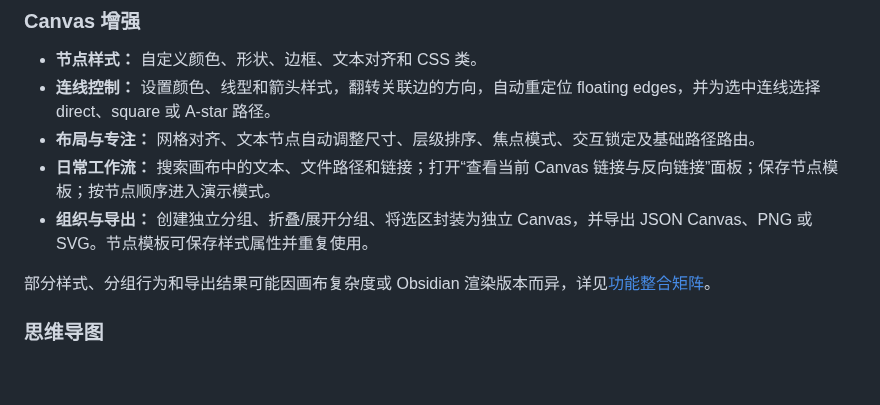
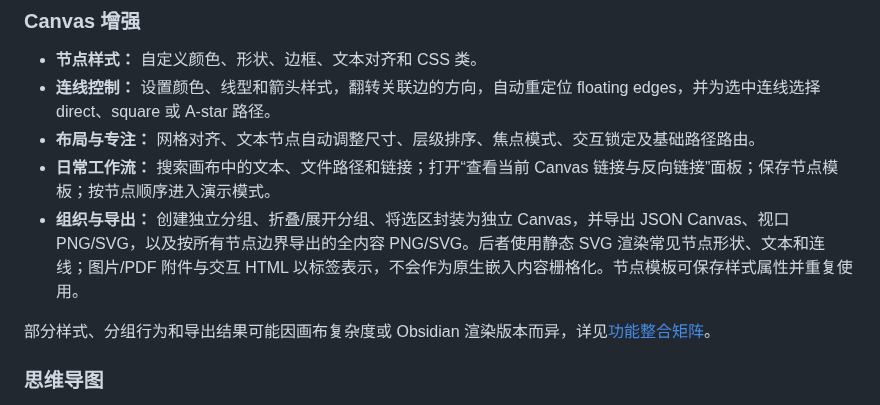
Before and after one commit to OneLastHuman/obsidian-better-canvas, a Markdown page: README.md, the part around the change. Rendered like a GitHub page; blank space fills up the shorter version.

Commit message:
docs: describe full-content canvas exports and rendering limitations

```diff
--- a/README.md
+++ b/README.md
@@ -44,7 +44,7 @@ Better Canvas 是一款面向 Obsidian Canvas 的增强插件，整合节点与
 - **连线控制：** 设置颜色、线型和箭头样式，翻转关联边的方向，自动重定位 floating edges，并为选中连线选择 direct、square 或 A-star 路径。
 - **布局与专注：** 网格对齐、文本节点自动调整尺寸、层级排序、焦点模式、交互锁定及基础路径路由。
 - **日常工作流：** 搜索画布中的文本、文件路径和链接；打开“查看当前 Canvas 链接与反向链接”面板；保存节点模板；按节点顺序进入演示模式。
-- **组织与导出：** 创建独立分组、折叠/展开分组、将选区封装为独立 Canvas，并导出 JSON Canvas、PNG 或 SVG。节点模板可保存样式属性并重复使用。
+- **组织与导出：** 创建独立分组、折叠/展开分组、将选区封装为独立 Canvas，并导出 JSON Canvas、视口 PNG/SVG，以及按所有节点边界导出的全内容 PNG/SVG。后者使用静态 SVG 渲染常见节点形状、文本和连线；图片/PDF 附件与交互 HTML 以标签表示，不会作为原生嵌入内容栅格化。节点模板可保存样式属性并重复使用。
 
 部分样式、分组行为和导出结果可能因画布复杂度或 Obsidian 渲染版本而异，详见[功能整合矩阵](docs/INTEGRATION_MATRIX.md)。
 
```
